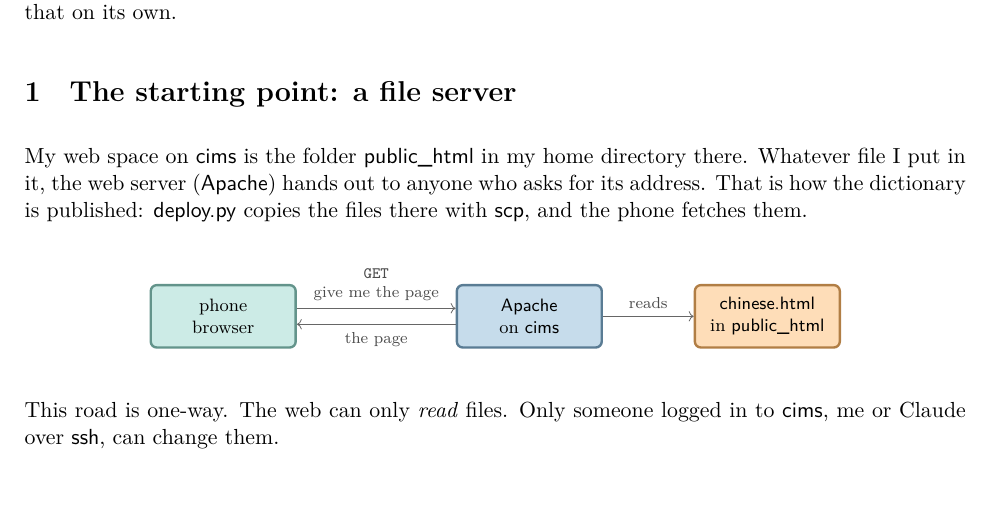
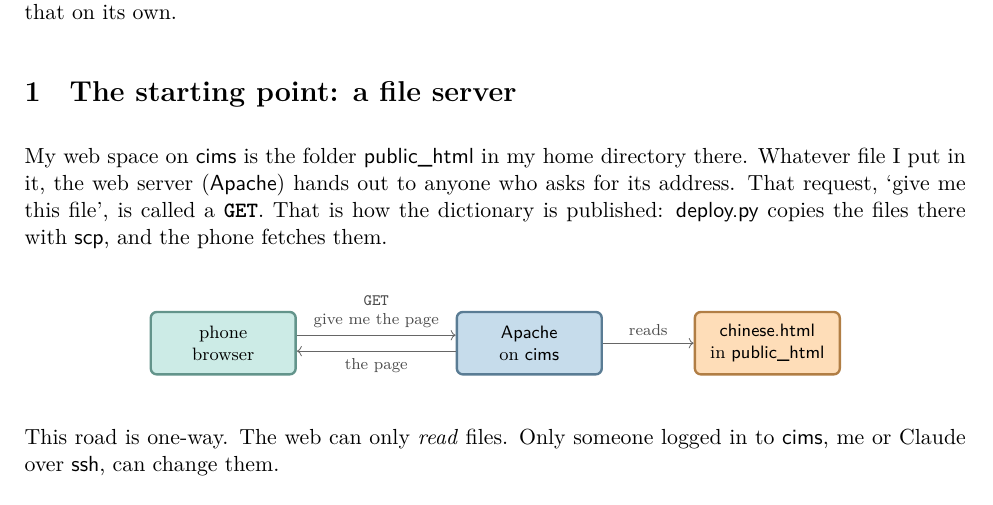
Before and after one commit to Atcold/learning-with-claude, a LaTeX document (cims-CGI/lesson.tex): part of page 1 of 3, cut so that both start at the same text. Compiled offline with XeLaTeX; a missing font is replaced by an installed copy or a similar font.

Commit message:
cims-CGI: say what a GET is

```diff
--- a/cims-CGI/lesson.tex
+++ b/cims-CGI/lesson.tex
@@ -62,7 +62,7 @@ The Chinese practice app will run in the phone's browser, served from \name{cims
 
 \section{The starting point: a file server}
 
-My web space on \name{cims} is the folder \name{public\_html} in my home directory there. Whatever file I put in it, the web server (\name{Apache}) hands out to anyone who asks for its address. That is how the dictionary is published: \name{deploy.py} copies the files there with \name{scp}, and the phone fetches them.
+My web space on \name{cims} is the folder \name{public\_html} in my home directory there. Whatever file I put in it, the web server (\name{Apache}) hands out to anyone who asks for its address. That request, ‘give me this file’, is called a \textbf{\texttt{GET}}. That is how the dictionary is published: \name{deploy.py} copies the files there with \name{scp}, and the phone fetches them.
 
 \begin{center}
 \begin{tikzpicture}[node distance=1.1cm]
```
